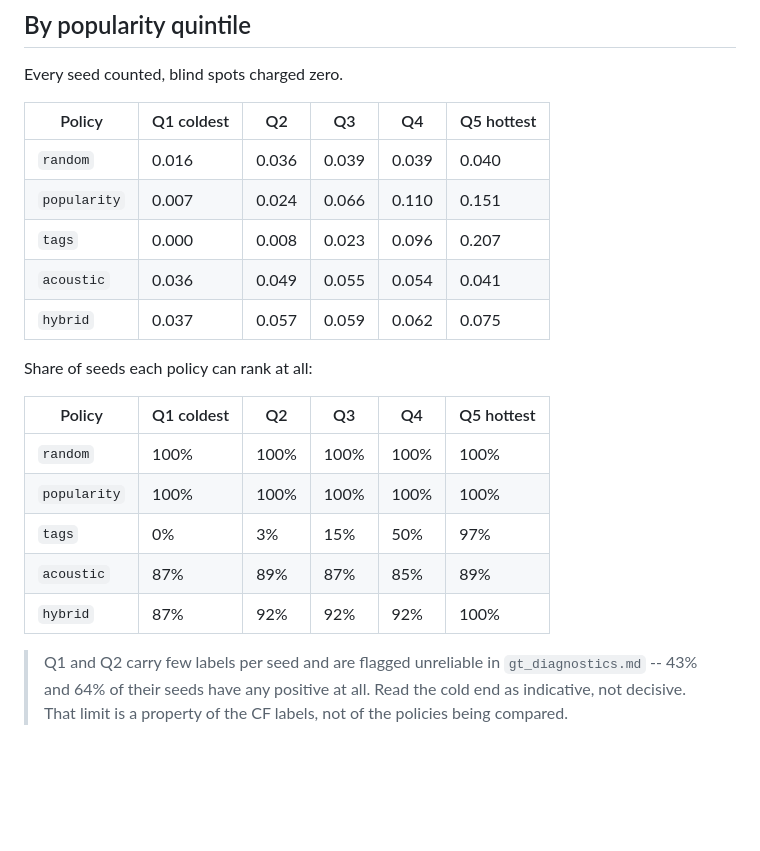
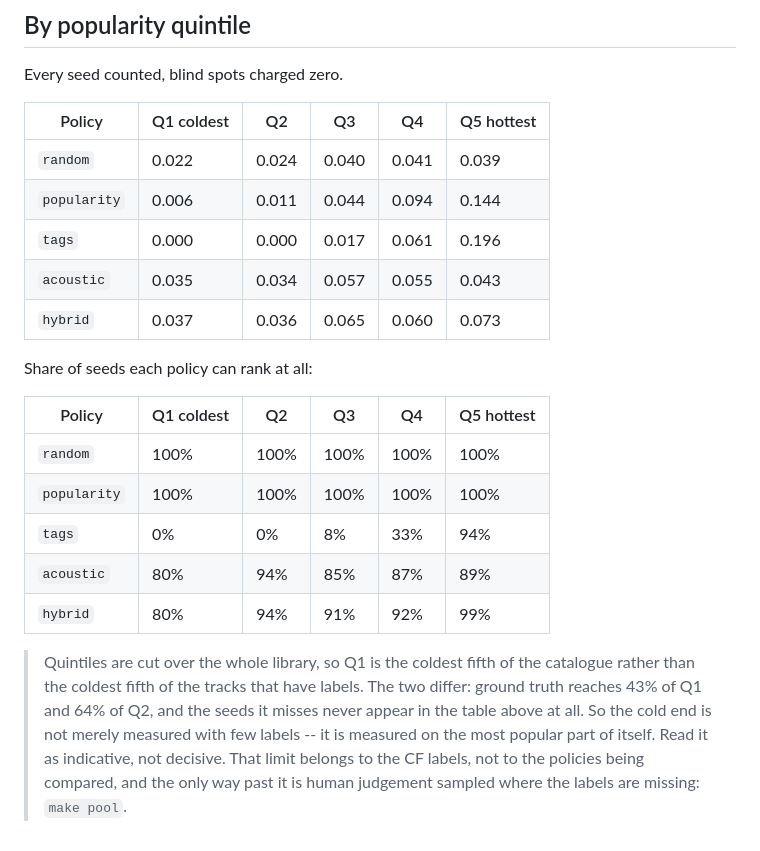
Before and after one commit to snuuym/kpop-rec, a Markdown page: reports/eval_summary.md, the part around one of its changes. GitHub-like rendering; blank space fills up the shorter version.

```diff
--- a/reports/eval_summary.md
+++ b/reports/eval_summary.md
@@ -66,11 +66,11 @@ Every seed counted, blind spots charged zero.
 
 | Policy | Q1 coldest | Q2 | Q3 | Q4 | Q5 hottest |
 |---|---|---|---|---|---|
-| `random` | 0.016 | 0.036 | 0.039 | 0.039 | 0.040 |
-| `popularity` | 0.007 | 0.024 | 0.066 | 0.110 | 0.151 |
-| `tags` | 0.000 | 0.008 | 0.023 | 0.096 | 0.207 |
-| `acoustic` | 0.036 | 0.049 | 0.055 | 0.054 | 0.041 |
-| `hybrid` | 0.037 | 0.057 | 0.059 | 0.062 | 0.075 |
+| `random` | 0.022 | 0.024 | 0.040 | 0.041 | 0.039 |
+| `popularity` | 0.006 | 0.011 | 0.044 | 0.094 | 0.144 |
+| `tags` | 0.000 | 0.000 | 0.017 | 0.061 | 0.196 |
+| `acoustic` | 0.035 | 0.034 | 0.057 | 0.055 | 0.043 |
+| `hybrid` | 0.037 | 0.036 | 0.065 | 0.060 | 0.073 |
 
 Share of seeds each policy can rank at all:
 
@@ -78,11 +78,15 @@ Share of seeds each policy can rank at all:
 |---|---|---|---|---|---|
 | `random` | 100% | 100% | 100% | 100% | 100% |
 | `popularity` | 100% | 100% | 100% | 100% | 100% |
-| `tags` | 0% | 3% | 15% | 50% | 97% |
-| `acoustic` | 87% | 89% | 87% | 85% | 89% |
-| `hybrid` | 87% | 92% | 92% | 92% | 100% |
+| `tags` | 0% | 0% | 8% | 33% | 94% |
+| `acoustic` | 80% | 94% | 85% | 87% | 89% |
+| `hybrid` | 80% | 94% | 91% | 92% | 99% |
 
-> Q1 and Q2 carry few labels per seed and are flagged unreliable in
-> `gt_diagnostics.md` -- 43% and 64% of their seeds have any positive at all.
-> Read the cold end as indicative, not decisive. That limit is a property of
-> the CF labels, not of the policies being compared.
+> Quintiles are cut over the whole library, so Q1 is the coldest fifth of
+> the catalogue rather than the coldest fifth of the tracks that have labels.
+> The two differ: ground truth reaches 43% of Q1 and 64% of Q2, and the
+> seeds it misses never appear in the table above at all. So the cold end is
+> not merely measured with few labels -- it is measured on the most popular
+> part of itself. Read it as indicative, not decisive. That limit belongs to
+> the CF labels, not to the policies being compared, and the only way past it
+> is human judgement sampled where the labels are missing: `make pool`.
```
Also changed, not shown: other parts of reports/eval_summary.md (+3 -3 lines), README.md (+29 -18 lines), figures/fig6_ranking_quality.png, 3 other files.
